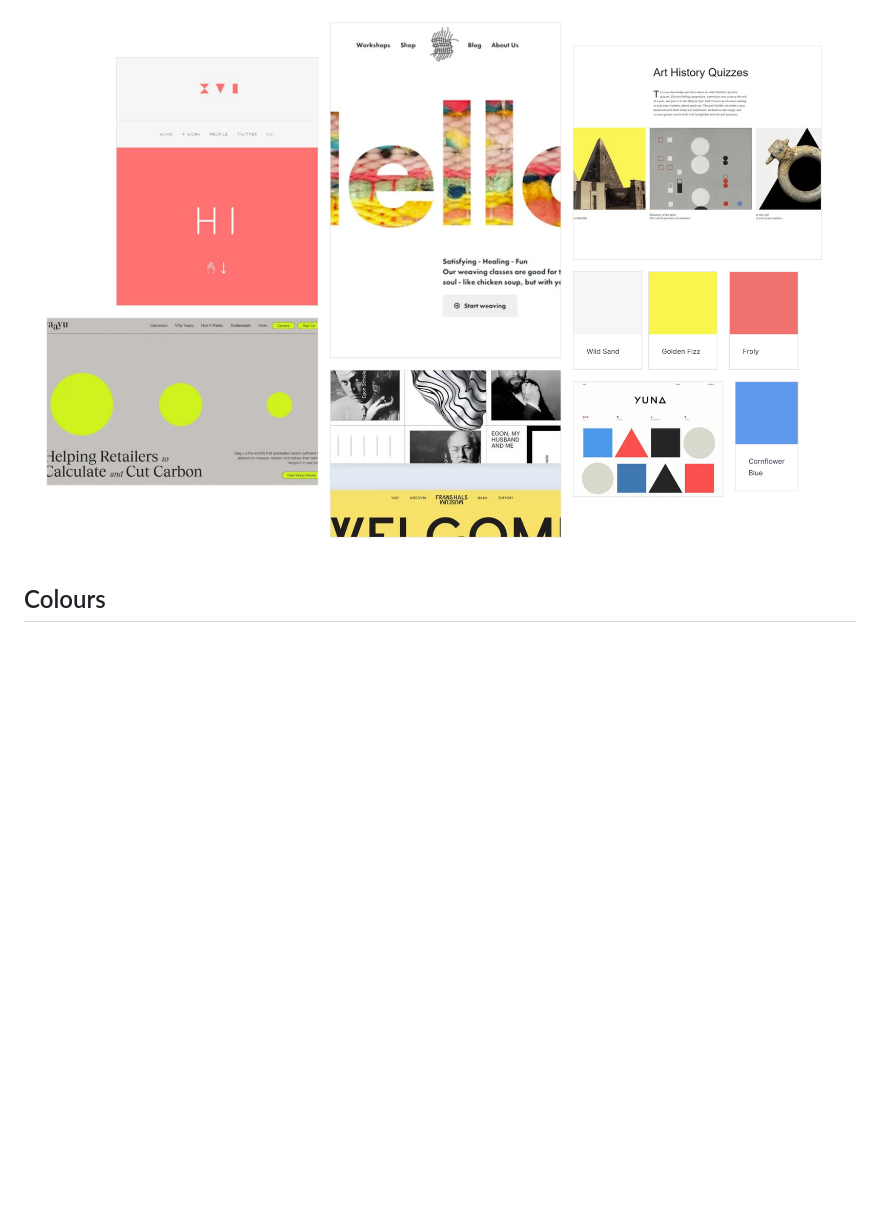
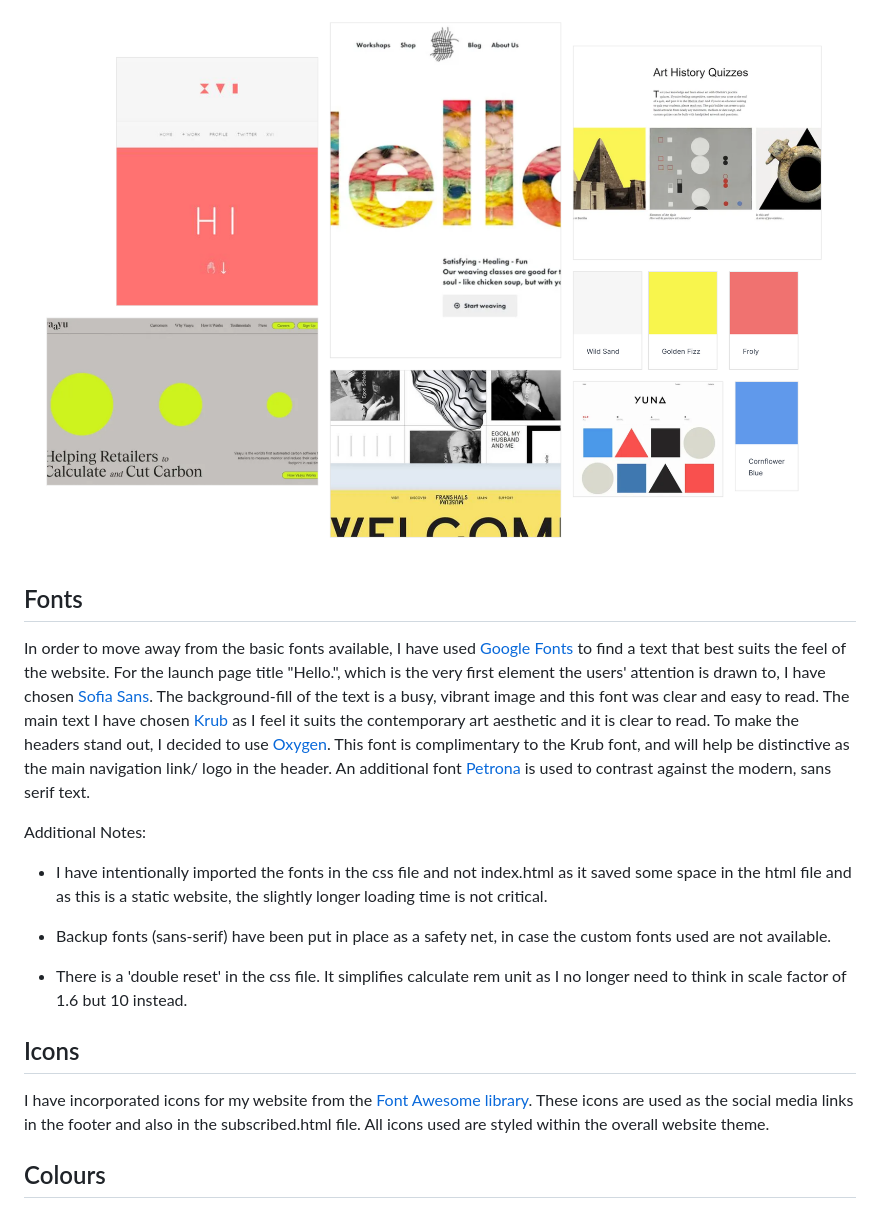
Before and after one commit to rachelcluke/art-aesthete-quiz, a Markdown page: README.md, the part around one of its changes. Rendered like a GitHub page; blank space fills up the shorter version.

```diff
--- a/README.md
+++ b/README.md
@@ -92,6 +97,23 @@ One of the first milestones of this project was to create a moodboard to help en
 Below, is the moodboard:
 ![Moodboard](docs/moodboard.png)
 
+## Fonts
+
+In order to move away from the basic fonts available, I have used
+[Google Fonts](https://fonts.google.com/ "Google Fonts") to find a text that best suits the feel of the website. For the launch page title "Hello.", which is the very first element the users' attention is drawn to, I have chosen [Sofia Sans](https://fonts.google.com/specimen/Sofia+Sans "Sofia Sans font"). The background-fill of the text is a busy, vibrant image and this font was clear and easy to read. The main text I have chosen [Krub](https://fonts.google.com/specimen/krub "Krub font") as I feel it suits the contemporary art aesthetic and it is clear to read. To make the headers stand out, I decided to use [Oxygen](https://fonts.google.com/specimen/Oxygen?query=oxygen "Oxygen font"). This font is complimentary to the Krub font, and will help be distinctive as the main navigation link/ logo in the header. An additional font [Petrona](https://fonts.google.com/?query=petrona "Petrona font") is used to contrast against the modern, sans serif text.
+
+Additional Notes:
+
+- I have intentionally imported the fonts in the css file and not index.html as it saved some space in the html file and as this is a static website, the slightly longer loading time is not critical.
+
+- Backup fonts (sans-serif) have been put in place as a safety net, in case the custom fonts used are not available.
+
+- There is a 'double reset' in the css file. It simplifies calculate rem unit as I no longer need to think in scale factor of 1.6 but 10 instead.
+
+## Icons
+
+I have incorporated icons for my website from the [Font Awesome library](https://fontawesome.com/ "Font Awesome"). These icons are used as the social media links in the footer and also in the subscribed.html file. All icons used are styled within the overall website theme.
+
 ## Colours
 
 The colour scheme of the website is inspired by the moodboard (previously depicted). I have used [Coolers](https://coolors.co/ "coolers") to retrieve the desired colour codes and generate the colour palette.
```
Also changed, not shown: other parts of README.md (+30 -9 lines).
